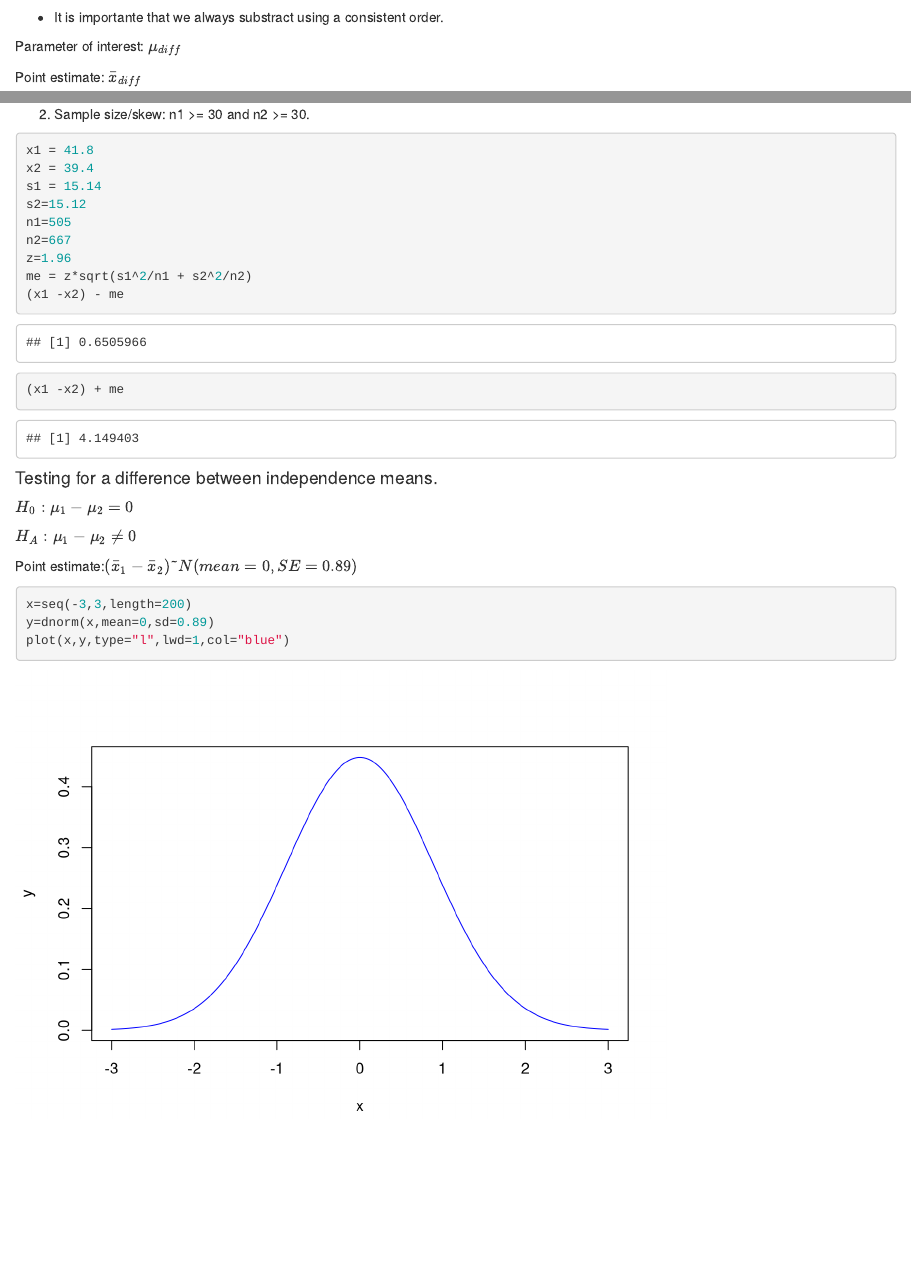
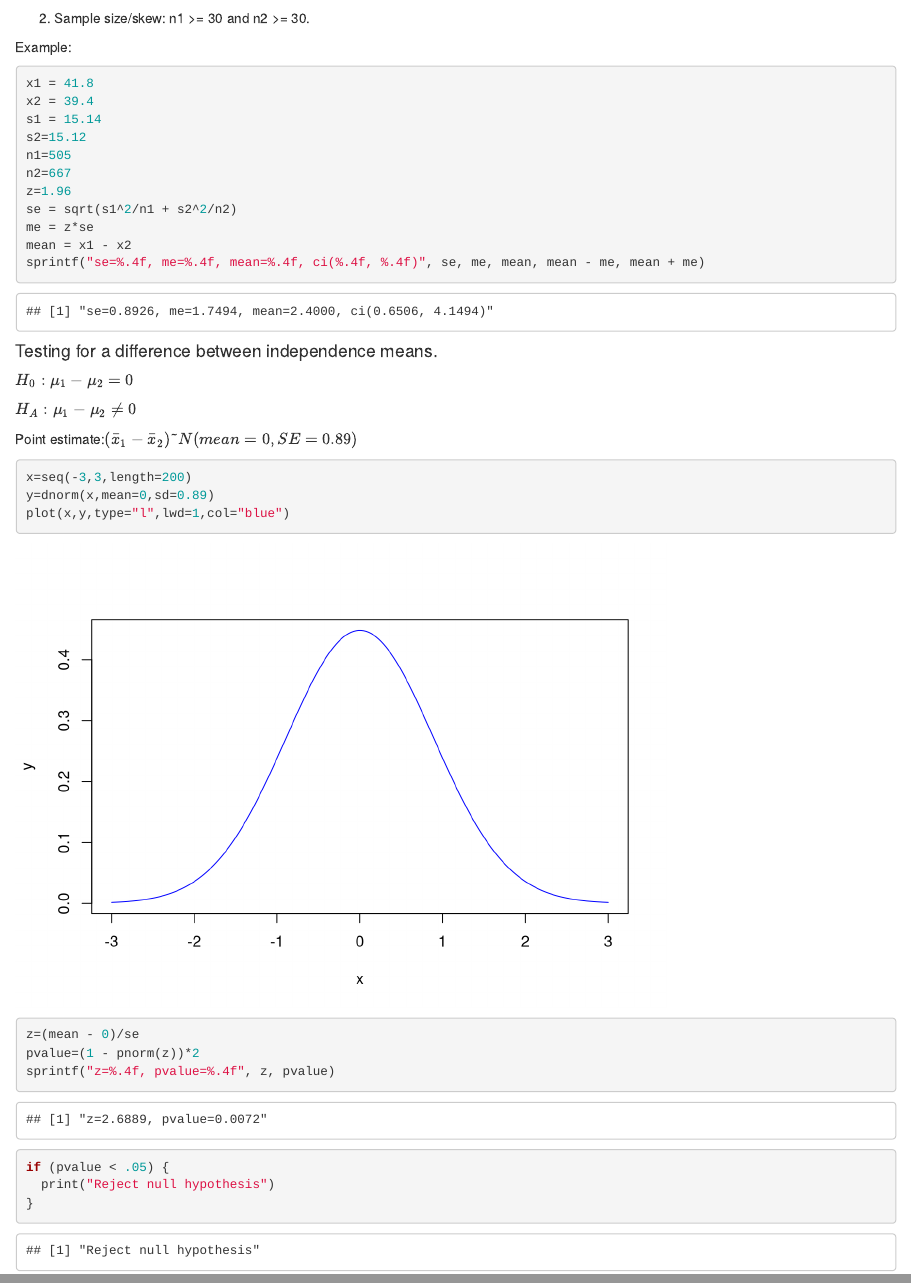
Before and after one commit to huherto/dasi, an R Markdown document (unit4.Rmd): the page in a window 1100 px wide, from 450 px down before the commit and from 1910 px down after it, and a second part further down, joined at a grey line. Rendered offline with R 4.5, knitr and Pandoc, with nearby package versions.

Commit message:
finished example

`````diff
--- a/unit4.Rmd
+++ b/unit4.Rmd
@@ -111,6 +111,8 @@ ${  SE_{(\bar{x}_1 - \bar{x}_2)} = \sqrt{ \frac{s_1^2}{n_1} + \frac{s_2^2}{n_2}
 
 2. Sample size/skew: n1 >= 30 and n2 >= 30.
 
+Example:
+
 ````{r}
 x1 = 41.8
 x2 = 39.4
@@ -119,9 +121,10 @@ s2=15.12
 n1=505
 n2=667
 z=1.96
-me = z*sqrt(s1^2/n1 + s2^2/n2)
-(x1 -x2) - me
-(x1 -x2) + me
+se = sqrt(s1^2/n1 + s2^2/n2)
+me = z*se
+mean = x1 - x2
+sprintf("se=%.4f, me=%.4f, mean=%.4f, ci(%.4f, %.4f)", se, me, mean, mean - me, mean + me)
 ````
 
 #### Testing for a difference between independence means.
@@ -136,4 +139,11 @@ Point estimate:${ {(\bar{x}_1 - \bar{x}_2)} \tilde{} N(mean=0, SE = 0.89) }$
 x=seq(-3,3,length=200)
 y=dnorm(x,mean=0,sd=0.89)
 plot(x,y,type="l",lwd=1,col="blue")
+
+z=(mean - 0)/se
+pvalue=(1 - pnorm(z))*2
+sprintf("z=%.4f, pvalue=%.4f", z, pvalue)
+if (pvalue < .05) {
+  print("Reject null hypothesis")
+}
 ````
`````
